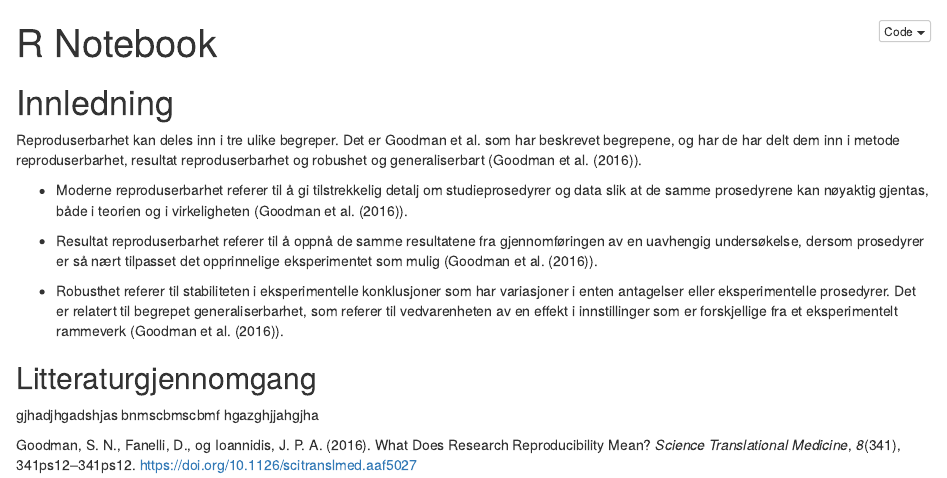
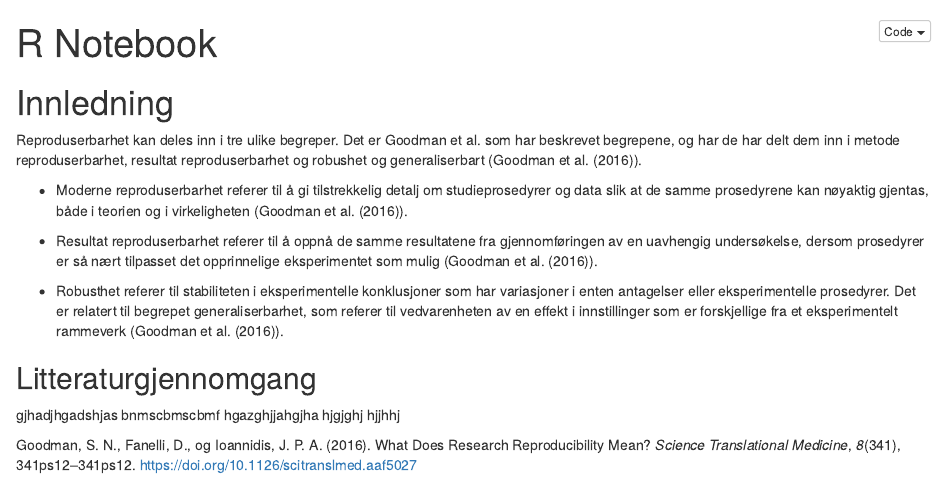
Before and after one commit to toluan/Arbeidskrav, an R Markdown document (Studiekrav1.Rmd): the page in a window 1100 px wide, from its top. The pictures show the output file Studiekrav1.nb.html that the author committed with the source, opened offline.

Commit message:
no pull and put?

```diff
--- a/Studiekrav1.Rmd
+++ b/Studiekrav1.Rmd
@@ -21,3 +21,4 @@ Reproduserbarhet kan deles inn i tre ulike begreper. Det er Goodman et al. som h
 gjhadjhgadshjas
 bnmscbmscbmf
 hgazghjjahgjha
+hjgjghj hjjhhj
```
Also changed, not shown: Studiekrav1.nb.html.
